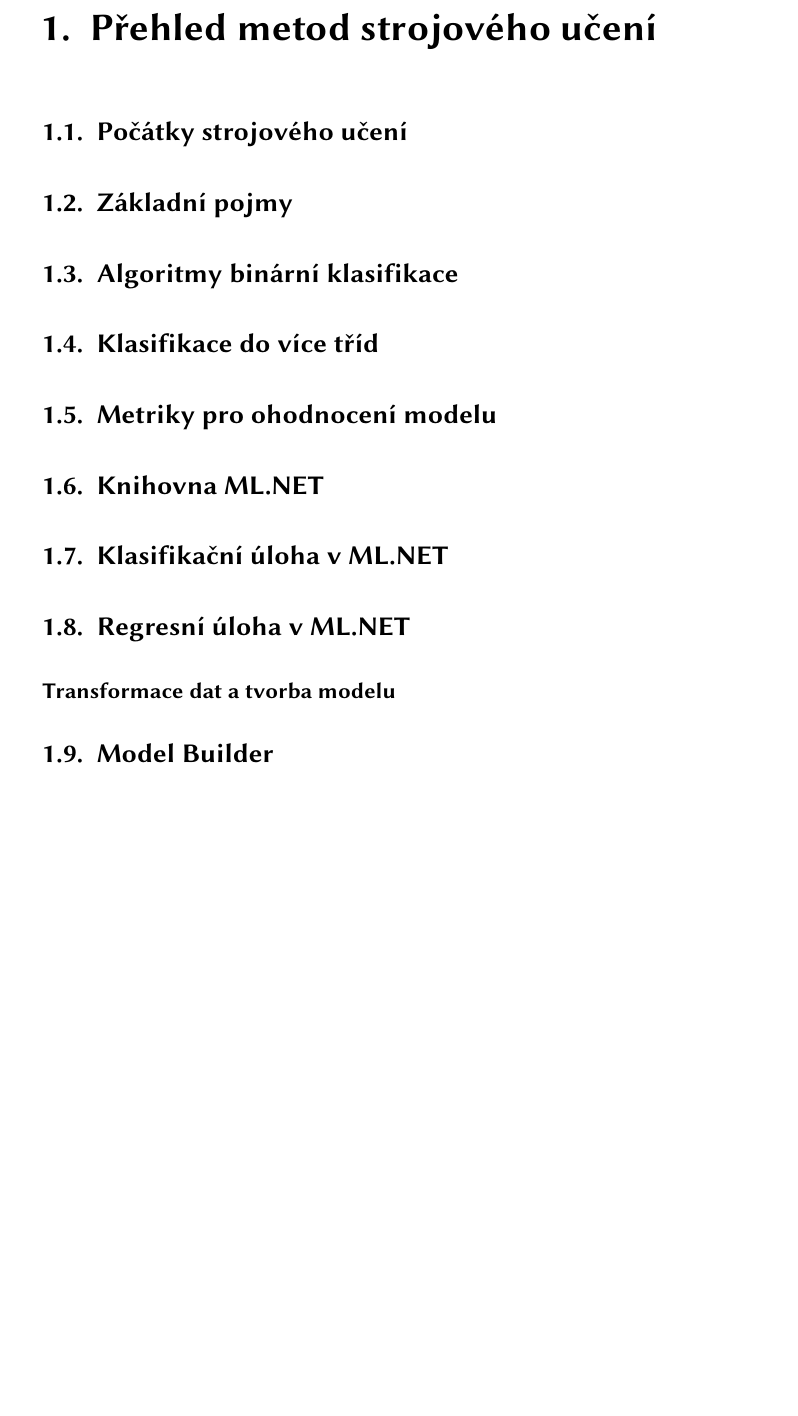
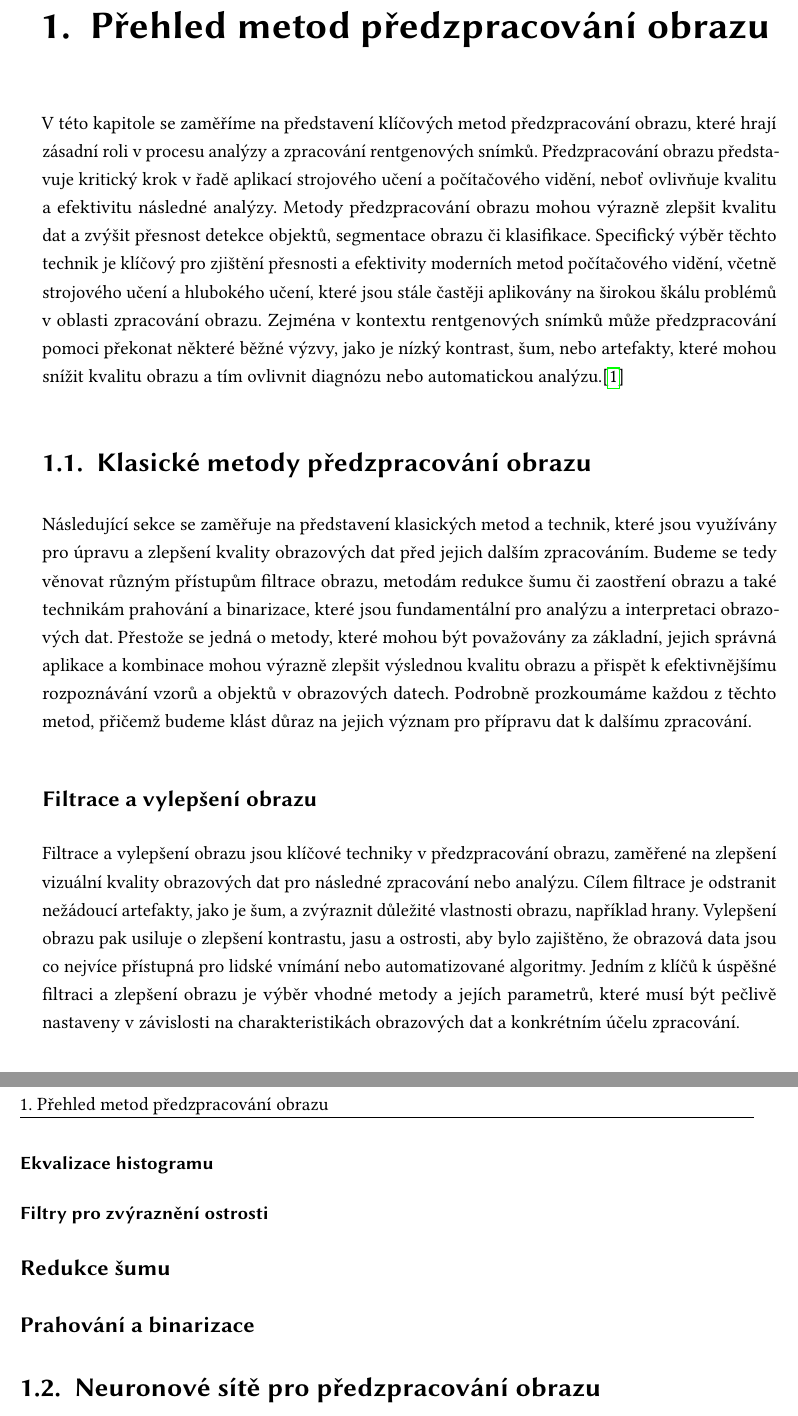
Before and after one commit to Cemonix/Impact-of-Preprocessing-Thesis, a LaTeX thesis (thesis.tex): part of page 15 of 27 before the commit and two parts of pages 15 and 16 of 29 after it, the two joined at a grey line, cut so that both start at the same text, the shorter picture padded with empty space. Compiled offline with pdfLaTeX.

Commit message:
Classic methods

```diff
--- a/thesis.tex
+++ b/thesis.tex
@@ -315,27 +315,30 @@ lorem ipsum dolor sit amet
 
 \addchap{Úvod}
 
-\chapter{Přehled metod strojového učení}
+\chapter{Přehled metod předzpracování obrazu}
+V této kapitole se zaměříme na představení klíčových metod předzpracování obrazu, které hrají zásadní roli v procesu analýzy a zpracování rentgenových snímků. Předzpracování obrazu představuje kritický krok v řadě aplikací strojového učení a počítačového vidění, neboť ovlivňuje kvalitu a efektivitu následné analýzy. Metody předzpracování obrazu mohou výrazně zlepšit kvalitu dat a zvýšit přesnost detekce objektů, segmentace obrazu či klasifikace. Specifický výběr těchto technik je klíčový pro zjištění přesnosti a efektivity moderních metod počítačového vidění, včetně strojového učení a hlubokého učení, které jsou stále častěji aplikovány na širokou škálu problémů v oblasti zpracování obrazu. Zejména v kontextu rentgenových snímků může předzpracování pomoci překonat některé běžné výzvy, jako je nízký kontrast, šum, nebo artefakty, které mohou snížit kvalitu obrazu a tím ovlivnit diagnózu nebo automatickou analýzu.\cite{ImportanceOfImageProcessing}
 
-\section{Počátky strojového učení}
+\section{Klasické metody předzpracování obrazu}
+Následující sekce se zaměřuje na představení klasických metod a technik, které jsou využívány pro úpravu a zlepšení kvality obrazových dat před jejich dalším zpracováním. Budeme se tedy věnovat různým přístupům filtrace obrazu, metodám redukce šumu či zaostření obrazu a také technikám prahování a binarizace, které jsou fundamentální pro analýzu a interpretaci obrazových dat. Přestože se jedná o metody, které mohou být považovány za základní, jejich správná aplikace a kombinace mohou výrazně zlepšit výslednou kvalitu obrazu a přispět k efektivnějšímu rozpoznávání vzorů a objektů v obrazových datech. Podrobně prozkoumáme každou z těchto metod, přičemž budeme klást důraz na jejich význam pro přípravu dat k dalšímu zpracování.
 
-\section{Základní pojmy}
+\subsection{Filtrace a vylepšení obrazu}
+Filtrace a vylepšení obrazu jsou klíčové techniky v předzpracování obrazu, zaměřené na zlepšení vizuální kvality obrazových dat pro následné zpracování nebo analýzu. Cílem filtrace je odstranit nežádoucí artefakty, jako je šum, a zvýraznit důležité vlastnosti obrazu, například hrany. Vylepšení obrazu pak usiluje o zlepšení kontrastu, jasu a ostrosti, aby bylo zajištěno, že obrazová data jsou co nejvíce přístupná pro lidské vnímání nebo automatizované algoritmy.
+Jedním z klíčů k úspěšné filtraci a zlepšení obrazu je výběr vhodné metody a jejích parametrů, které musí být pečlivě nastaveny v závislosti na charakteristikách obrazových dat a konkrétním účelu zpracování.
 
-\section{Algoritmy binární klasifikace}
+\subsubsection{Ekvalizace histogramu}
 
-\section{Klasifikace do více tříd}
 
-\section{Metriky pro ohodnocení modelu}
+\subsubsection{Filtry pro zvýraznění ostrosti}
 
-\section{Knihovna ML.NET}
+\subsection{Redukce šumu}
 
-\section{Klasifikační úloha v ML.NET}
+\subsection{Prahování a binarizace}
 
-\section{Regresní úloha v ML.NET}
+\section{Neuronové sítě pro předzpracování obrazu}
 
-\subsection{Transformace dat a tvorba modelu}
+\subsection{Přehled a principy}
 
-\section{Model Builder}
+\section{Obecné postupy augmentace dat}
 
 \chapter{Ukázkové řešení úlohy intrusion detection}
 
```
Also changed, not shown: thesis.bib (+15 -0 lines).
